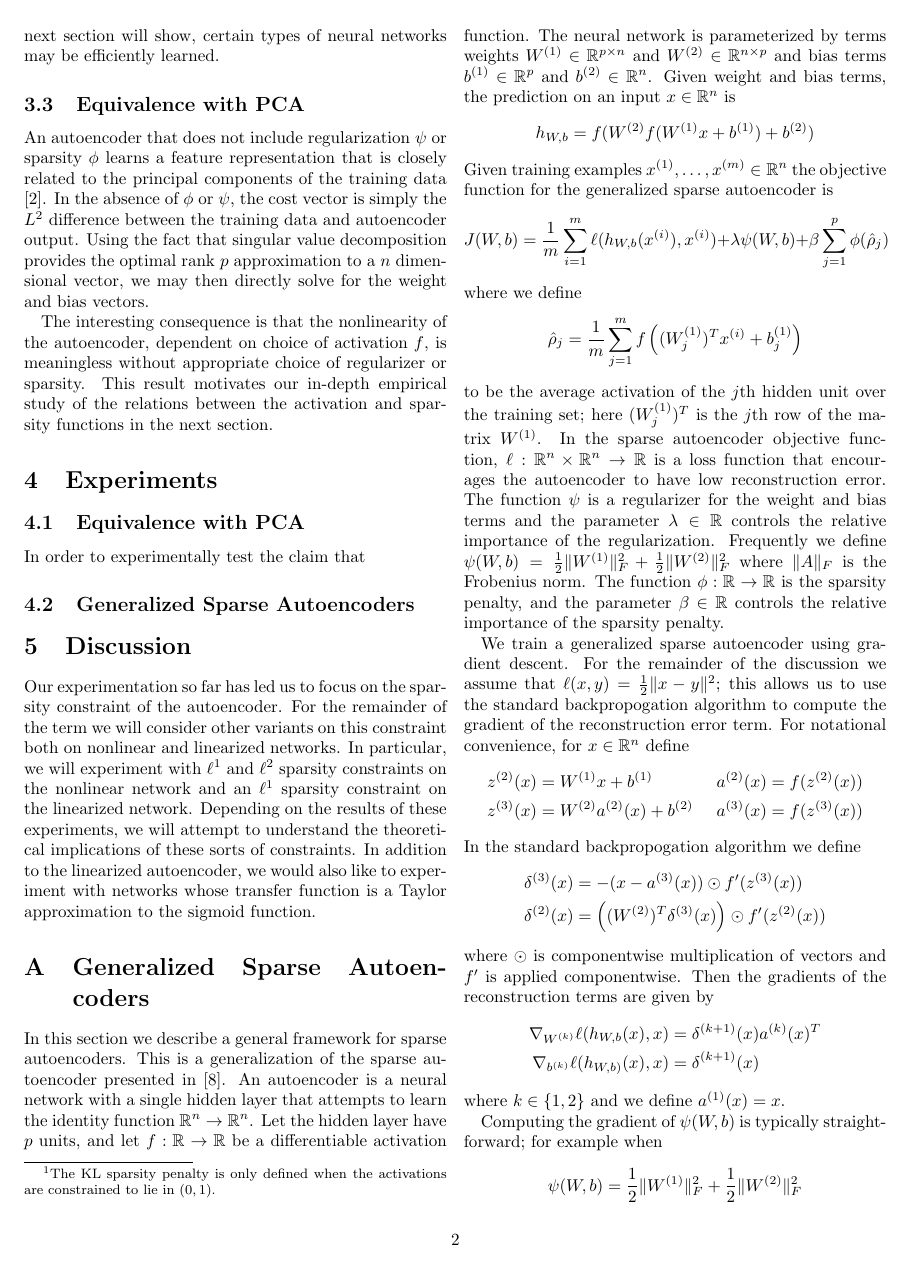
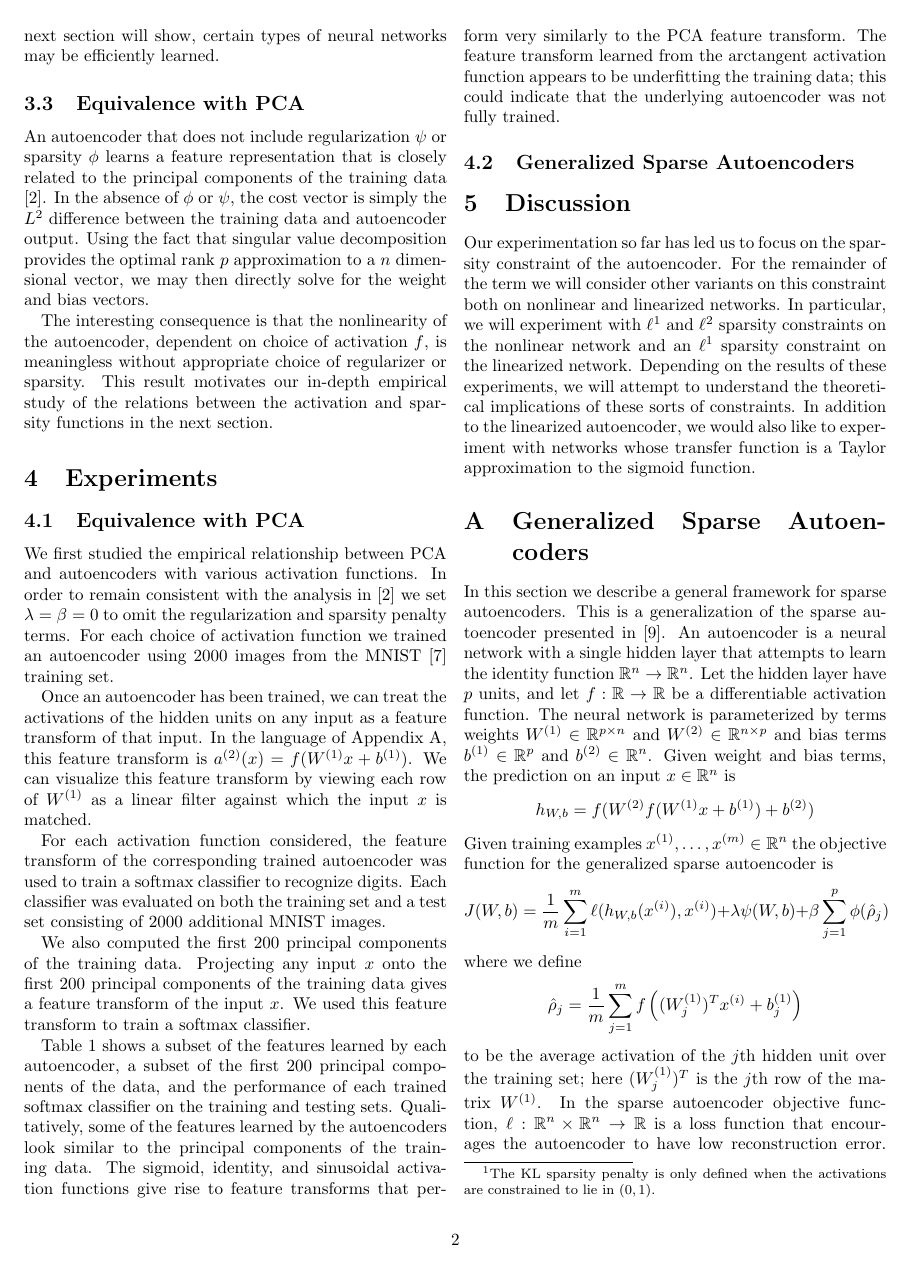
Before and after one commit to wuxx0803/DeepLearningTheory, a LaTeX document (finalReport/finalReport.tex): page 2 of 4 before the commit and page 2 of 5 after it. Compiled offline with pdfLaTeX.

Commit message:
Added section about PCA experiments

```diff
--- a/finalReport/finalReport.tex
+++ b/finalReport/finalReport.tex
@@ -144,7 +144,39 @@ section.
 
 \section{Experiments}
 \subsection{Equivalence with PCA}
-In order to experimentally test the claim that
+We first studied the empirical relationship between PCA and autoencoders with
+various activation functions. In order to remain consistent with the analysis
+in \cite{bourlard1988auto} we set $\lambda=\beta=0$ to omit the regularization
+and sparsity penalty terms. For each choice of activation function we trained
+an autoencoder using 2000 images from the MNIST \cite{lecun1998mnist} training
+set.
+
+Once an autoencoder has been trained, we can treat the activations of the hidden
+units on any input as a feature transform of that input. In the language of
+Appendix~\ref{gen_sparse_auto}, this feature transform is $\at(x)=f(\Wo x+\bo)$.
+We can visualize this feature transform by viewing each row of $\Wo$ as a linear
+filter against which the input $x$ is matched.
+
+For each activation function considered, the feature transform of the corresponding
+trained autoencoder was used to train a softmax classifier
+to recognize digits. Each classifier was evaluated on both the training set and
+a test set consisting of 2000 additional MNIST images.
+
+We also computed the first 200 principal components of the training data.
+Projecting any input $x$ onto the first 200 principal components of the
+training data gives a feature transform of the input $x$. We used this feature
+transform to train a softmax classifier.
+
+Table~\ref{table:noSparse} shows a subset of the features learned by each
+autoencoder, a subset of the first 200 principal components of the data, and
+the performance of each trained softmax classifier on the training and testing
+sets. Qualitatively, some of the features learned by the autoencoders look
+similar to the principal components of the training data. The sigmoid, identity,
+and sinusoidal activation functions give rise to feature transforms that perform
+very similarly to the PCA feature transform. The feature transform learned from
+the arctangent activation function appears to be underfitting the training data;
+this could indicate that the underlying autoencoder was not fully trained.
+
 \subsection{Generalized Sparse Autoencoders}
 
 \section{Discussion}
```
Also changed, not shown: finalReport/refs.bib (+1 -1 lines), finalReport/finalReport.bbl, finalReport/finalReport.pdf, finalReport/finalReport.tex (15 more changed lines), 7 other files.
